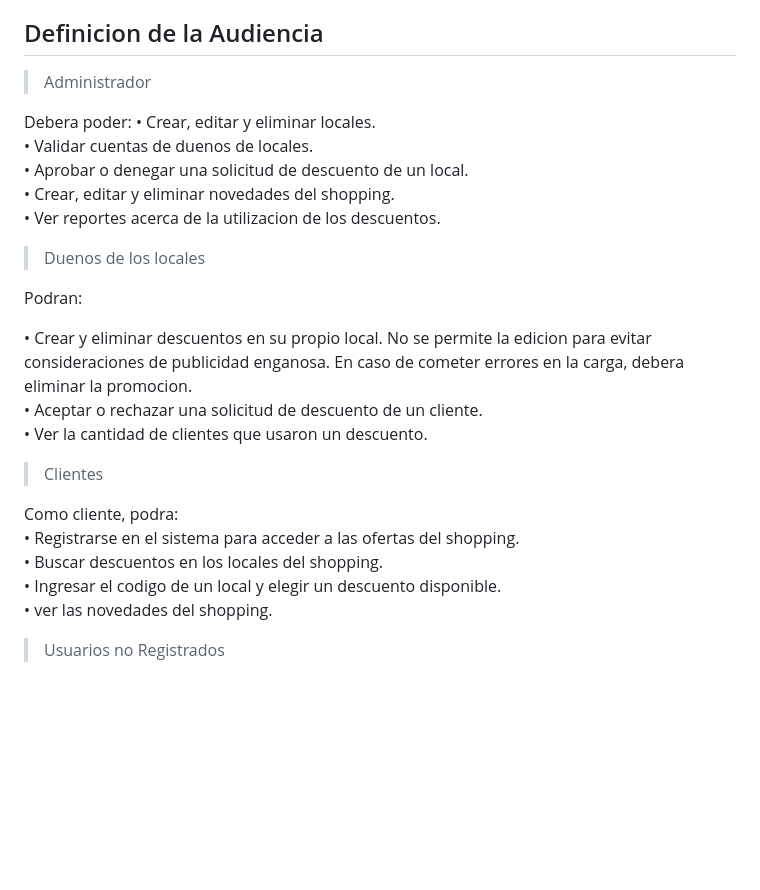
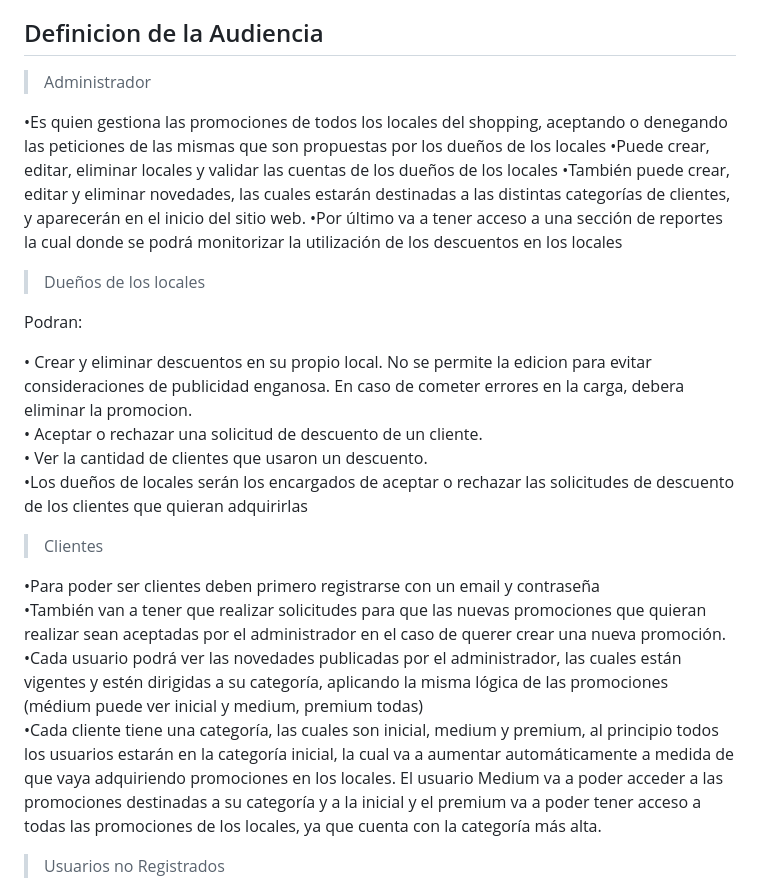
Before and after one commit to Ramiro-Mc/tp-entornos-graficos, a Markdown page: introduccion.md, the part around the change. Drawn GitHub-style; blank space fills up the shorter version.

```diff
--- a/introduccion.md
+++ b/introduccion.md
@@ -41,30 +41,33 @@ Los Clientes podran registrarse, buscar descuentos, ingresar codigos de locales
 
 ## Definicion de la Audiencia
 
+
 > Administrador
 
-Debera poder:
-• Crear, editar y eliminar locales. <br>
-• Validar cuentas de duenos de locales.<br>
-• Aprobar o denegar una solicitud de descuento de un local.<br>
-• Crear, editar y eliminar novedades del shopping.<br>
-• Ver reportes acerca de la utilizacion de los descuentos.
+•Es quien gestiona las promociones de todos los locales del shopping, aceptando o denegando las peticiones de las mismas que son propuestas por los dueños de los locales
+•Puede crear, editar, eliminar locales y validar  las cuentas de los dueños de los locales
+•También puede crear, editar y eliminar novedades, las cuales estarán destinadas a las distintas categorías de clientes, y aparecerán en el inicio del sitio web.
+•Por último va a tener acceso a una sección de reportes la cual donde se podrá monitorizar la utilización de los descuentos en los locales
 
-> Duenos de los locales
+
+> Dueños de los locales
 
 Podran:
 
 • Crear y eliminar descuentos en su propio local. No se permite la edicion para evitar consideraciones de publicidad enganosa. En caso de cometer errores en la carga, debera eliminar la promocion. <br>
 • Aceptar o rechazar una solicitud de descuento de un cliente.<br>
-• Ver la cantidad de clientes que usaron un descuento.
+• Ver la cantidad de clientes que usaron un descuento.<br>
+•Los dueños de locales serán los encargados de aceptar o rechazar las solicitudes de descuento de los clientes que quieran adquirirlas<br>
+
 
 > Clientes
 
-Como cliente, podra:<br>
-• Registrarse en el sistema para acceder a las ofertas del shopping.<br>
-• Buscar descuentos en los locales del shopping.<br>
-• Ingresar el codigo de un local y elegir un descuento disponible.<br>
-• ver las novedades del shopping.
+•Para poder ser clientes deben primero registrarse con un email y contraseña<br>
+•También van a tener que realizar solicitudes para que las nuevas promociones que quieran realizar sean aceptadas por el administrador en el caso de querer crear una nueva promoción.<br>
+•Cada usuario podrá ver las novedades publicadas por el administrador, las cuales están vigentes y estén dirigidas a su categoría, aplicando la misma lógica de las promociones (médium puede ver inicial y medium, premium todas)<br>
+•Cada cliente tiene una categoría, las cuales son inicial, medium y premium, al principio todos los usuarios estarán en la categoría inicial, la cual va a aumentar automáticamente a medida de que vaya adquiriendo promociones en los locales. El usuario Medium va a poder acceder a las promociones destinadas a su categoría y a la inicial y el premium va a poder tener acceso a todas las promociones de los locales, ya que cuenta con la categoría más alta.
+
+
 
 > Usuarios no Registrados
 
```
